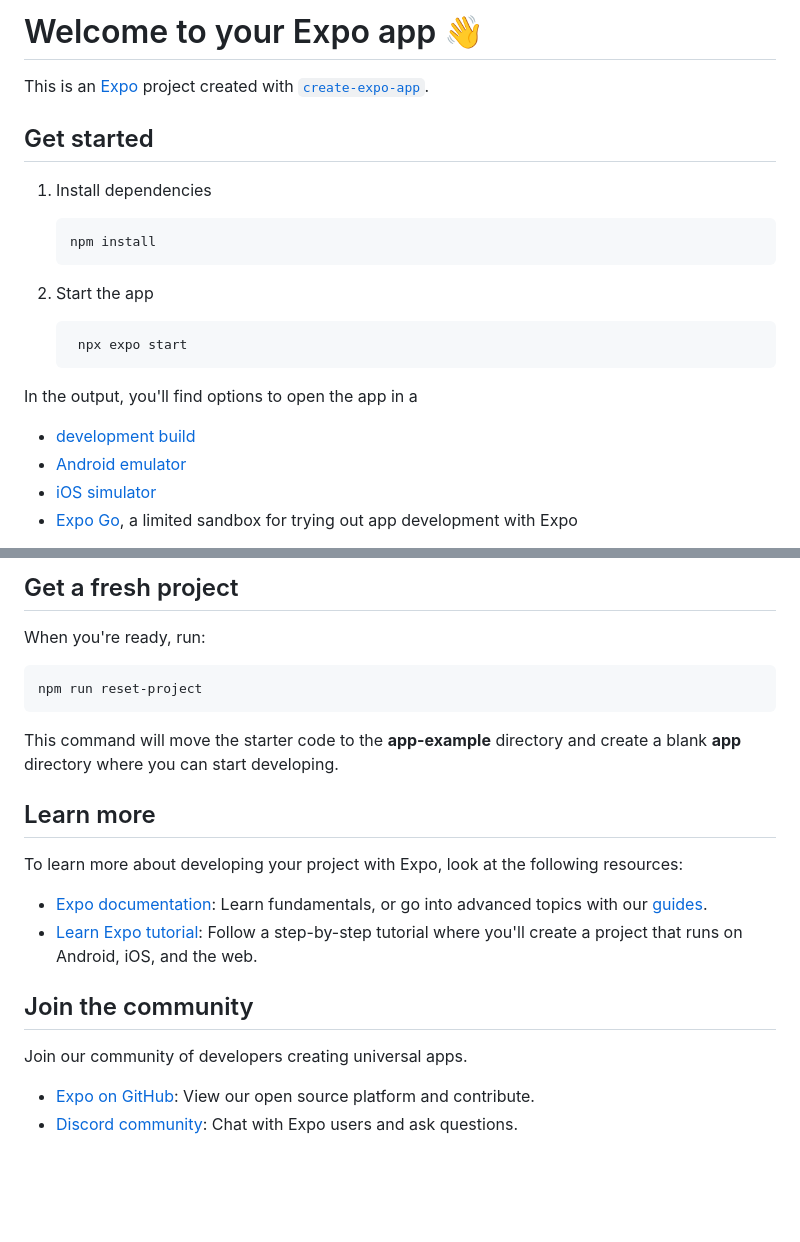
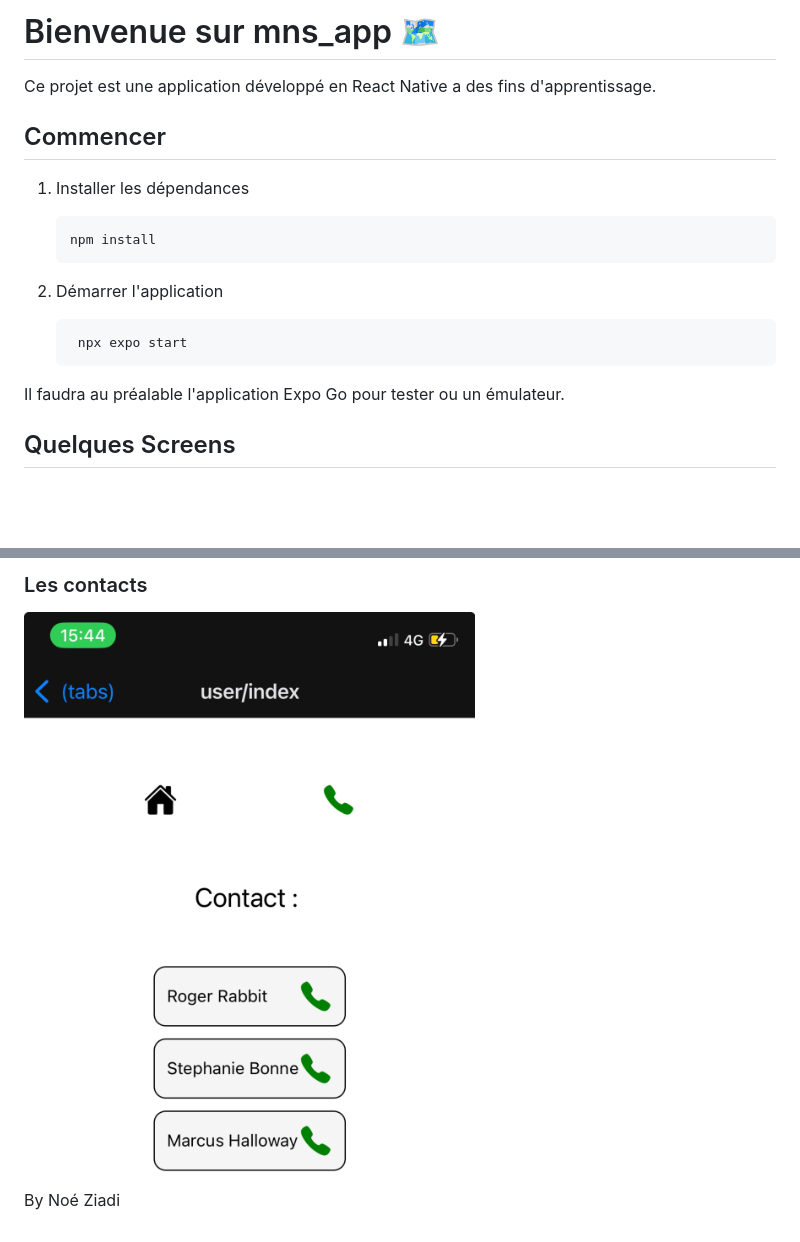
Before and after one commit to Atlasentinel/mns_app, a Markdown page: README.md, 2 parts joined by grey strips. GitHub-like rendering; pictures changed too: assets/images/image-1.png (added); blank space fills up the shorter version.

````diff
--- a/README.md
+++ b/README.md
@@ -1,25 +1,24 @@
-# Welcome to your Expo app 👋
+# Bienvenue sur mns_app 🗺
 
-This is an [Expo](https://expo.dev) project created with [`create-expo-app`](https://www.npmjs.com/package/create-expo-app).
+Ce projet est une application développé
+en React Native a des fins d'apprentissage.
 
-## Get started
+## Commencer
 
-1. Install dependencies
+1. Installer les dépendances
 
    ```bash
    npm install
    ```
 
-2. Start the app
+2. Démarrer l'application
 
    ```bash
     npx expo start
    ```
 
-In the output, you'll find options to open the app in a
+Il faudra au préalable l'application Expo Go pour tester
+ou un émulateur.
 
-- [development build](https://docs.expo.dev/develop/development-builds/introduction/)
-- [Android emulator](https://docs.expo.dev/workflow/android-studio-emulator/)
-- [iOS simulator](https://docs.expo.dev/workflow/ios-simulator/)
-- [Expo Go](https://expo.dev/go), a limited sandbox for trying out app development with Expo
+## Quelques Screens
 
@@ -27,24 +27,6 @@ You can start developing by editing the files inside the **app** directory. This
 
-## Get a fresh project
+### Les contacts
 
-When you're ready, run:
+![Image des contacts](assets/images/image-1.png)
 
-```bash
-npm run reset-project
-```
-
-This command will move the starter code to the **app-example** directory and create a blank **app** directory where you can start developing.
-
-## Learn more
-
-To learn more about developing your project with Expo, look at the following resources:
-
-- [Expo documentation](https://docs.expo.dev/): Learn fundamentals, or go into advanced topics with our [guides](https://docs.expo.dev/guides).
-- [Learn Expo tutorial](https://docs.expo.dev/tutorial/introduction/): Follow a step-by-step tutorial where you'll create a project that runs on Android, iOS, and the web.
-
-## Join the community
-
-Join our community of developers creating universal apps.
-
-- [Expo on GitHub](https://github.com/expo/expo): View our open source platform and contribute.
-- [Discord community](https://chat.expo.dev): Chat with Expo users and ask questions.
+By Noé Ziadi
````
Also changed, not shown: other parts of README.md (+2 -1 lines), 1 other file.
